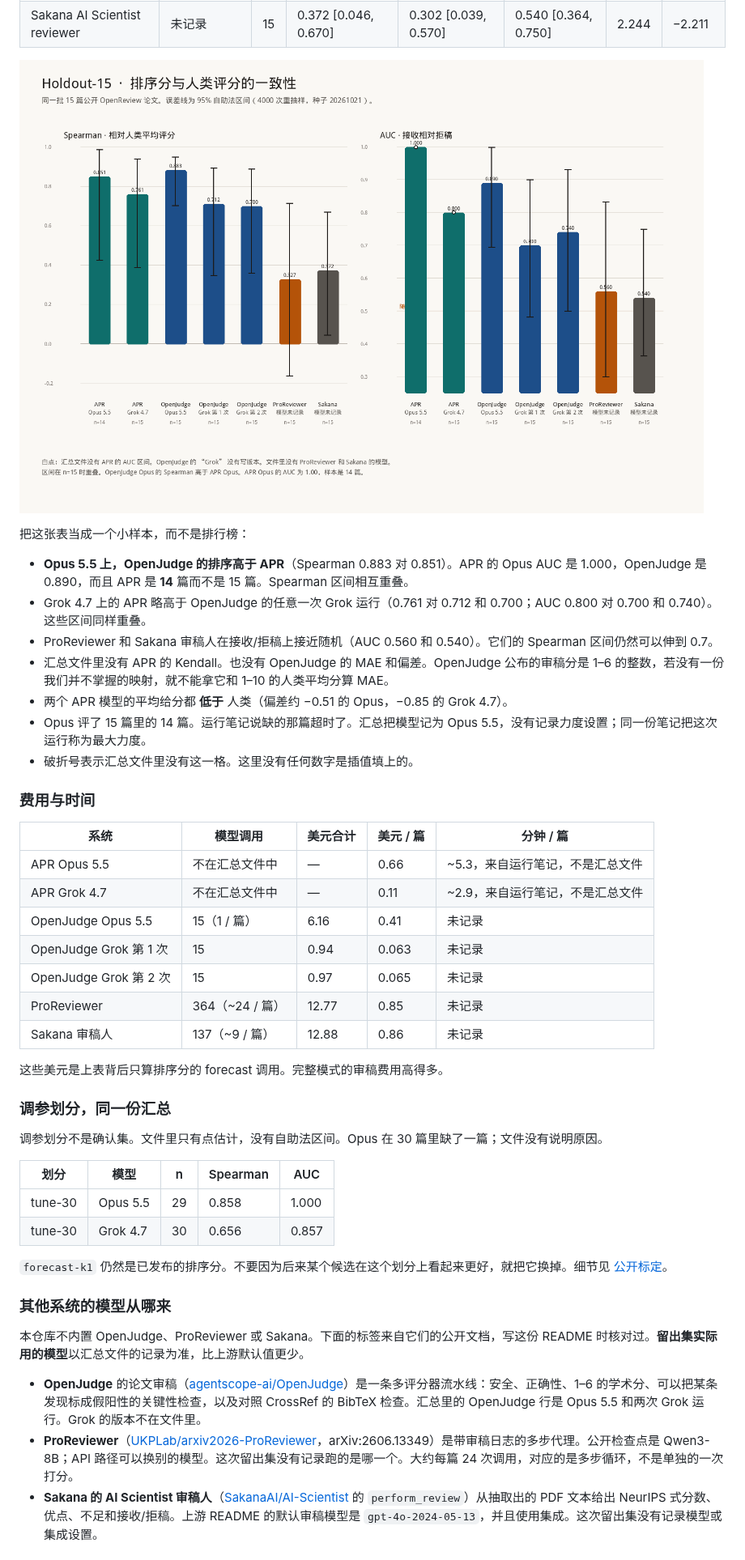
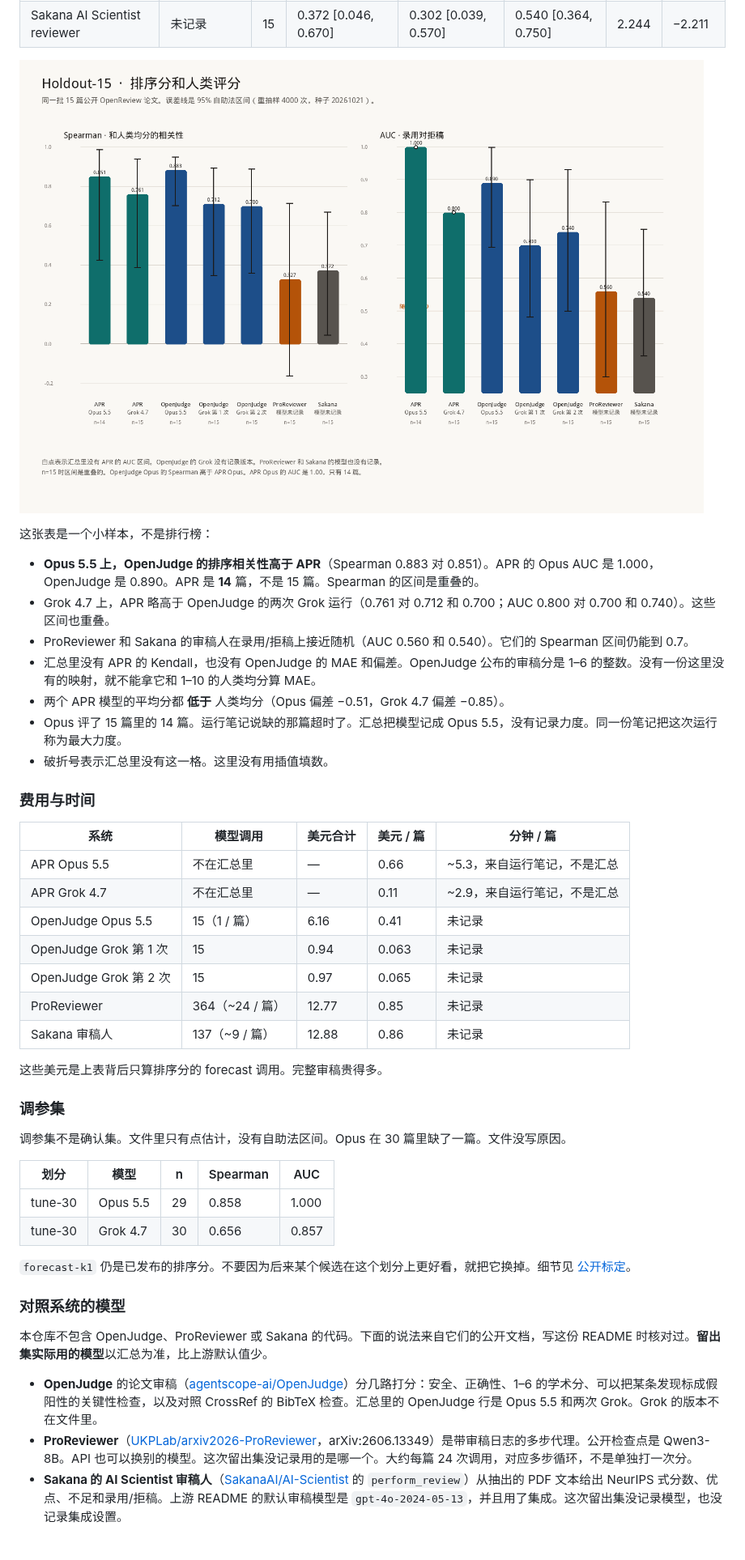
Before and after one commit to XR-Lee/AutoPaperReview, a Markdown page: README.zh-CN.md, the part around one of its changes. Shown at 81% size. GitHub-like rendering; pictures changed too: docs/assets/holdout-ranking.zh-CN.png.

```diff
--- a/README.zh-CN.md
+++ b/README.zh-CN.md
@@ -293,44 +293,44 @@ coefficient_set = "apr-fusion-v1"
 
-把这张表当成一个小样本，而不是排行榜：
+这张表是一个小样本，不是排行榜：
 
-- **Opus 5.5 上，OpenJudge 的排序高于 APR**（Spearman 0.883 对 0.851）。APR 的 Opus AUC 是 1.000，OpenJudge 是 0.890，而且 APR 是 **14** 篇而不是 15 篇。Spearman 区间相互重叠。
-- Grok 4.7 上的 APR 略高于 OpenJudge 的任意一次 Grok 运行（0.761 对 0.712 和 0.700；AUC 0.800 对 0.700 和 0.740）。这些区间同样重叠。
-- ProReviewer 和 Sakana 审稿人在接收/拒稿上接近随机（AUC 0.560 和 0.540）。它们的 Spearman 区间仍然可以伸到 0.7。
-- 汇总文件里没有 APR 的 Kendall。也没有 OpenJudge 的 MAE 和偏差。OpenJudge 公布的审稿分是 1–6 的整数，若没有一份我们并不掌握的映射，就不能拿它和 1–10 的人类平均分算 MAE。
-- 两个 APR 模型的平均给分都 **低于** 人类（偏差约 −0.51 的 Opus，−0.85 的 Grok 4.7）。
-- Opus 评了 15 篇里的 14 篇。运行笔记说缺的那篇超时了。汇总把模型记为 Opus 5.5，没有记录力度设置；同一份笔记把这次运行称为最大力度。
-- 破折号表示汇总文件里没有这一格。这里没有任何数字是插值填上的。
+- **Opus 5.5 上，OpenJudge 的排序相关性高于 APR**（Spearman 0.883 对 0.851）。APR 的 Opus AUC 是 1.000，OpenJudge 是 0.890。APR 是 **14** 篇，不是 15 篇。Spearman 的区间是重叠的。
+- Grok 4.7 上，APR 略高于 OpenJudge 的两次 Grok 运行（0.761 对 0.712 和 0.700；AUC 0.800 对 0.700 和 0.740）。这些区间也重叠。
+- ProReviewer 和 Sakana 的审稿人在录用/拒稿上接近随机（AUC 0.560 和 0.540）。它们的 Spearman 区间仍能到 0.7。
+- 汇总里没有 APR 的 Kendall，也没有 OpenJudge 的 MAE 和偏差。OpenJudge 公布的审稿分是 1–6 的整数。没有一份这里没有的映射，就不能拿它和 1–10 的人类均分算 MAE。
+- 两个 APR 模型的平均分都 **低于** 人类均分（Opus 偏差 −0.51，Grok 4.7 偏差 −0.85）。
+- Opus 评了 15 篇里的 14 篇。运行笔记说缺的那篇超时了。汇总把模型记成 Opus 5.5，没有记录力度。同一份笔记把这次运行称为最大力度。
+- 破折号表示汇总里没有这一格。这里没有用插值填数。
 
 ### 费用与时间
 
 | 系统 | 模型调用 | 美元合计 | 美元 / 篇 | 分钟 / 篇 |
 | --- | --- | --- | --- | --- |
-| APR Opus 5.5 | 不在汇总文件中 | — | 0.66 | ~5.3，来自运行笔记，不是汇总文件 |
-| APR Grok 4.7 | 不在汇总文件中 | — | 0.11 | ~2.9，来自运行笔记，不是汇总文件 |
+| APR Opus 5.5 | 不在汇总里 | — | 0.66 | ~5.3，来自运行笔记，不是汇总 |
+| APR Grok 4.7 | 不在汇总里 | — | 0.11 | ~2.9，来自运行笔记，不是汇总 |
 | OpenJudge Opus 5.5 | 15（1 / 篇） | 6.16 | 0.41 | 未记录 |
 | OpenJudge Grok 第 1 次 | 15 | 0.94 | 0.063 | 未记录 |
 | OpenJudge Grok 第 2 次 | 15 | 0.97 | 0.065 | 未记录 |
 | ProReviewer | 364（~24 / 篇） | 12.77 | 0.85 | 未记录 |
 | Sakana 审稿人 | 137（~9 / 篇） | 12.88 | 0.86 | 未记录 |
 
-这些美元是上表背后只算排序分的 forecast 调用。完整模式的审稿费用高得多。
+这些美元是上表背后只算排序分的 forecast 调用。完整审稿贵得多。
 
-### 调参划分，同一份汇总
+### 调参集
 
-调参划分不是确认集。文件里只有点估计，没有自助法区间。Opus 在 30 篇里缺了一篇；文件没有说明原因。
+调参集不是确认集。文件里只有点估计，没有自助法区间。Opus 在 30 篇里缺了一篇。文件没写原因。
 
 | 划分 | 模型 | n | Spearman | AUC |
 | --- | --- | --- | --- | --- |
 | tune-30 | Opus 5.5 | 29 | 0.858 | 1.000 |
 | tune-30 | Grok 4.7 | 30 | 0.656 | 0.857 |
 
-`forecast-k1` 仍然是已发布的排序分。不要因为后来某个候选在这个划分上看起来更好，就把它换掉。细节见 [公开标定](docs/public-calibration.md)。
+`forecast-k1` 仍是已发布的排序分。不要因为后来某个候选在这个划分上更好看，就把它换掉。细节见 [公开标定](docs/public-calibration.md)。
 
-### 其他系统的模型从哪来
+### 对照系统的模型
 
-本仓库不内置 OpenJudge、ProReviewer 或 Sakana。下面的标签来自它们的公开文档，写这份 README 时核对过。**留出集实际用的模型**以汇总文件的记录为准，比上游默认值更少。
+本仓库不包含 OpenJudge、ProReviewer 或 Sakana 的代码。下面的说法来自它们的公开文档，写这份 README 时核对过。**留出集实际用的模型**以汇总为准，比上游默认值少。
 
-- **OpenJudge** 的论文审稿（[agentscope-ai/OpenJudge](https://github.com/agentscope-ai/OpenJudge)）是一条多评分器流水线：安全、正确性、1–6 的学术分、可以把某条发现标成假阳性的关键性检查，以及对照 CrossRef 的 BibTeX 检查。汇总里的 OpenJudge 行是 Opus 5.5 和两次 Grok 运行。Grok 的版本不在文件里。
-- **ProReviewer**（[UKPLab/arxiv2026-ProReviewer](https://github.com/UKPLab/arxiv2026-ProReviewer)，arXiv:2606.13349）是带审稿日志的多步代理。公开检查点是 Qwen3-8B；API 路径可以换别的模型。这次留出集没有记录跑的是哪一个。大约每篇 24 次调用，对应的是多步循环，不是单独的一次打分。
-- **Sakana 的 AI Scientist 审稿人**（[SakanaAI/AI-Scientist](https://github.com/SakanaAI/AI-Scientist) 的 `perform_review`）从抽取出的 PDF 文本给出 NeurIPS 式分数、优点、不足和接收/拒稿。上游 README 的默认审稿模型是 `gpt-4o-2024-05-13`，并且使用集成。这次留出集没有记录模型或集成设置。
+- **OpenJudge** 的论文审稿（[agentscope-ai/OpenJudge](https://github.com/agentscope-ai/OpenJudge)）分几路打分：安全、正确性、1–6 的学术分、可以把某条发现标成假阳性的关键性检查，以及对照 CrossRef 的 BibTeX 检查。汇总里的 OpenJudge 行是 Opus 5.5 和两次 Grok。Grok 的版本不在文件里。
+- **ProReviewer**（[UKPLab/arxiv2026-ProReviewer](https://github.com/UKPLab/arxiv2026-ProReviewer)，arXiv:2606.13349）是带审稿日志的多步代理。公开检查点是 Qwen3-8B。API 也可以换别的模型。这次留出集没记录用的是哪一个。大约每篇 24 次调用，对应多步循环，不是单独打一次分。
+- **Sakana 的 AI Scientist 审稿人**（[SakanaAI/AI-Scientist](https://github.com/SakanaAI/AI-Scientist) 的 `perform_review`）从抽出的 PDF 文本给出 NeurIPS 式分数、优点、不足和录用/拒稿。上游 README 的默认审稿模型是 `gpt-4o-2024-05-13`，并且用了集成。这次留出集没记录模型，也没记录集成设置。
 
```
Also changed, not shown: other parts of README.zh-CN.md (+114 -114 lines), README.md (+79 -79 lines), docs/assets/forecast-panel.zh-CN.png, docs/assets/hero.zh-CN.png, 3 other files.
